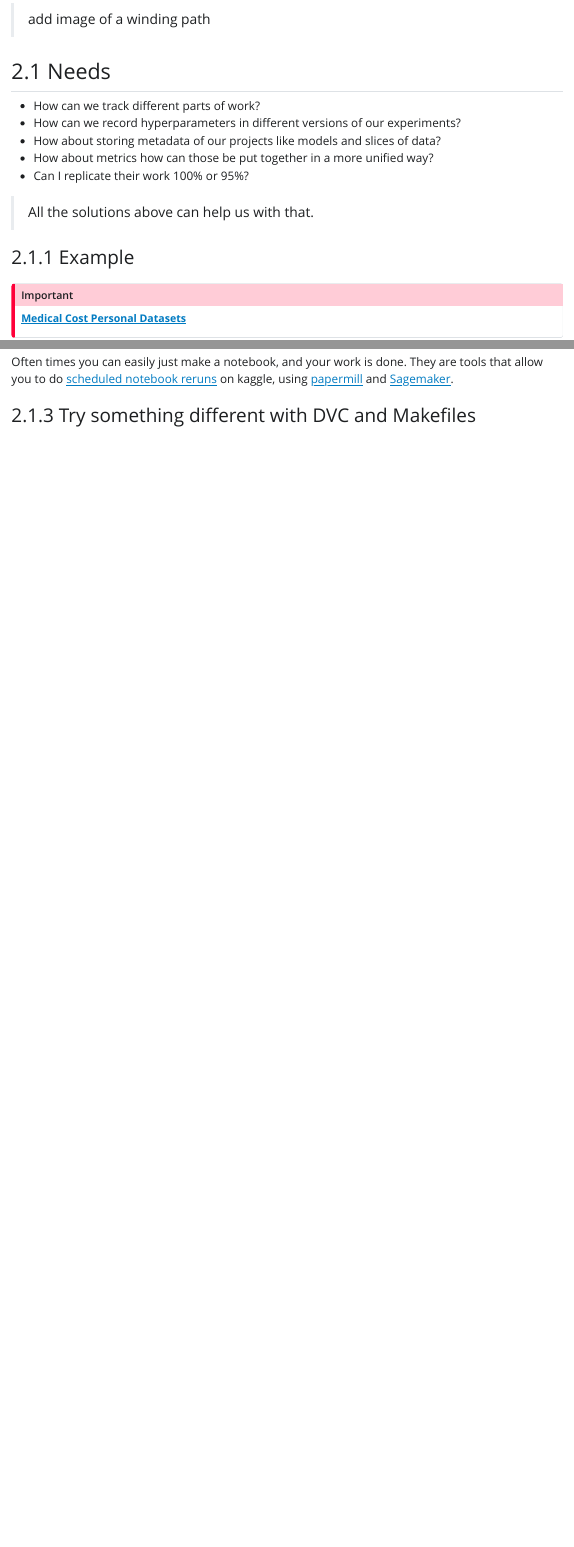
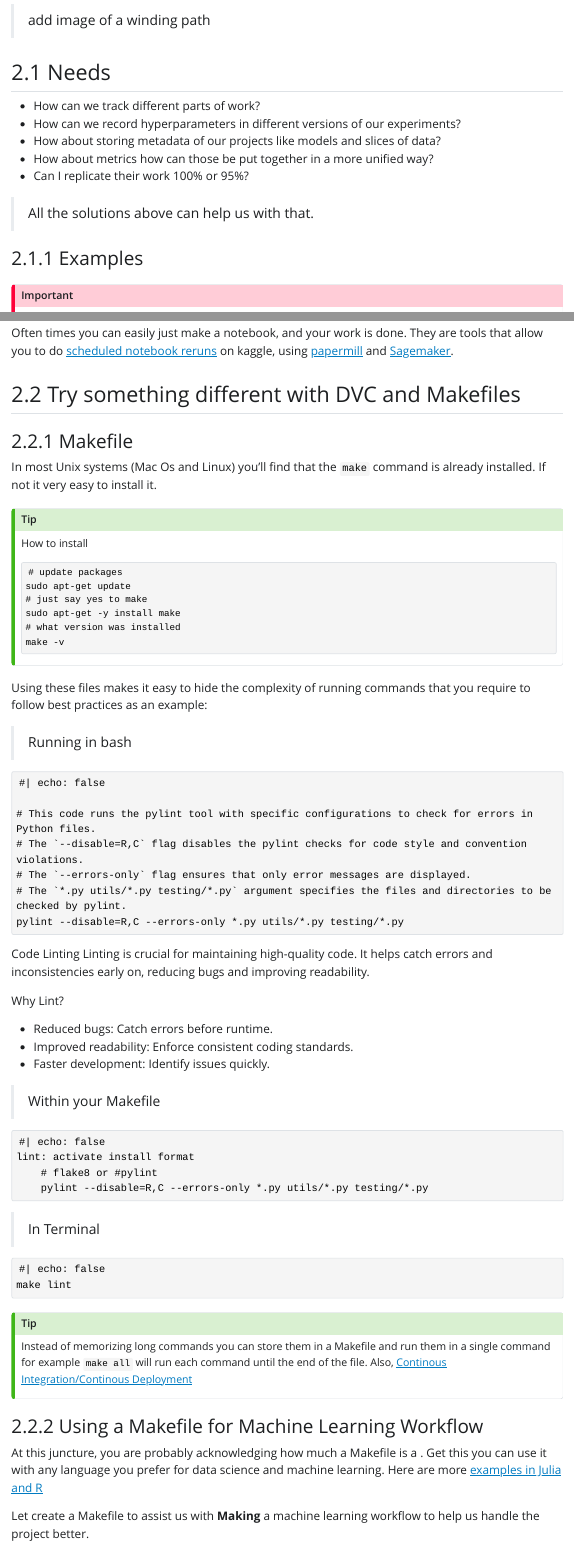
Before and after one commit to Shuyib/data-version-ctrl, a Quarto document (data_version_control_presentation.qmd): the page in a window 1100 px wide, from 840 px down before the commit and from 860 px down after it, so that both start at the same text, and a second part further down, joined at a grey line. The pictures show the output file data_version_control_presentation.html that the author committed with the source, opened offline; Quarto's library style sheets are replaced by a plain one without menus.

Commit message:
add quarto related files.

````diff
--- a/data_version_control_presentation.qmd
+++ b/data_version_control_presentation.qmd
@@ -1,10 +1,12 @@
 ---
 title: "Data Version Control"
+jupyter: python3
 author:
   name: Mainye B
   site-url: nyab.notion.com
 format:
   html:
+    code-fold: true
     theme: darkly
     toc: true
     number-sections: true
@@ -43,7 +46,7 @@ It is important mostly because it can get very confusing when handling projects
 
 > All the solutions above can help us with that.
 
-### Example
+### Examples
 
 
 ::: {.callout-important}
@@ -86,4 +89,69 @@ What is done in data science
 
 Often times you can easily just make a notebook, and your work is done. They are tools that allow you to do [scheduled notebook reruns](https://www.kaggle.com/discussions/getting-started/293861) on kaggle, using [papermill](https://papermill.readthedocs.io/en/latest/) and [Sagemaker](https://towardsdatascience.com/how-to-schedule-jupyter-notebooks-in-amazon-sagemaker-d50fa1c8c0ad).
 
-### Try something different with DVC and Makefiles
+## Try something different with DVC and Makefiles
+
+### Makefile
+In most Unix systems (Mac Os and Linux) you'll find that the `make` command is already installed. If not it very easy to install it.
+
+::: {.callout-tip}
+How to install
+
+
+```{bash}
+# update packages
+sudo apt-get update
+# just say yes to make
+sudo apt-get -y install make
+# what version was installed
+make -v
+```
+:::
+
+Using these files makes it easy to hide the complexity of running commands that you require to follow best practices as an example:
+
+> Running in bash
+```{bash}
+#| echo: false
+
+# This code runs the pylint tool with specific configurations to check for errors in Python files.
+# The `--disable=R,C` flag disables the pylint checks for code style and convention violations.
+# The `--errors-only` flag ensures that only error messages are displayed.
+# The `*.py utils/*.py testing/*.py` argument specifies the files and directories to be checked by pylint.
+pylint --disable=R,C --errors-only *.py utils/*.py testing/*.py
+```
+
+Code Linting Linting is crucial for maintaining high-quality code. It helps catch errors and inconsistencies early on, reducing bugs and improving readability.
+
+Why Lint?
+
+* Reduced bugs: Catch errors before runtime.
+* Improved readability: Enforce consistent coding standards.
+* Faster development: Identify issues quickly.
+
+> Within your Makefile
+
+```{bash}
+#| echo: false
+lint: activate install format
+	# flake8 or #pylint
+	pylint --disable=R,C --errors-only *.py utils/*.py testing/*.py
+```
+
+> In Terminal
+
+```{bash}
+#| echo: false
+make lint
+```
+
+
+::: {.callout-tip}
+Instead of memorizing long commands you can store them in a Makefile and run them in a single command
+for example `make all` will run each command until the end of the file. Also, [Continous Integration/Continous Deployment](https://www.youtube.com/watch?v=2wSBAkJGcug)
+:::
+
+### Using a Makefile for Machine Learning Workflow
+At this juncture, you are probably acknowledging how much a Makefile is amazing. Get this you can use it with any language you prefer for data science and machine learning. Here are more [examples in Julia and R](https://gist.github.com/Shuyib/ae87774fd82c69706803725db9a681dc)
+
+Let create a Makefile to assist us with **Making** a machine learning workflow to help us handle the project better.
````
Also changed, not shown: data_version_control_presentation.html, data_version_control_presentation.qmd (1 more changed lines).
